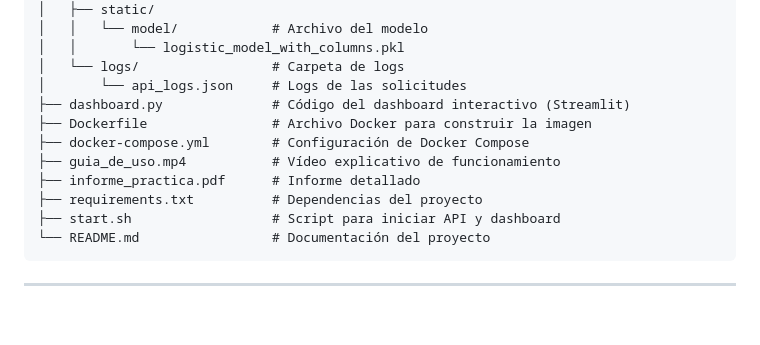
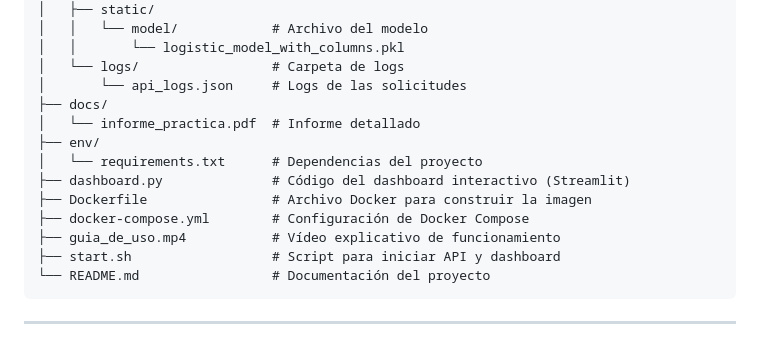
Before and after one commit to jcmc209/credict_prediction, a Markdown page: README.md, the part around the change. Drawn GitHub-style; blank space fills up the shorter version.

Commit message:
actualizacion README

````diff
--- a/README.md
+++ b/README.md
@@ -25,12 +25,14 @@ creditPrediction/
 │   │       └── logistic_model_with_columns.pkl
 │   └── logs/                 # Carpeta de logs
 │       └── api_logs.json     # Logs de las solicitudes
+├── docs/
+│   └── informe_practica.pdf  # Informe detallado
+├── env/
+│   └── requirements.txt      # Dependencias del proyecto
 ├── dashboard.py              # Código del dashboard interactivo (Streamlit)
 ├── Dockerfile                # Archivo Docker para construir la imagen
 ├── docker-compose.yml        # Configuración de Docker Compose
 ├── guia_de_uso.mp4           # Vídeo explicativo de funcionamiento
-├── informe_practica.pdf      # Informe detallado
-├── requirements.txt          # Dependencias del proyecto
 ├── start.sh                  # Script para iniciar API y dashboard
 └── README.md                 # Documentación del proyecto
 ```
````
